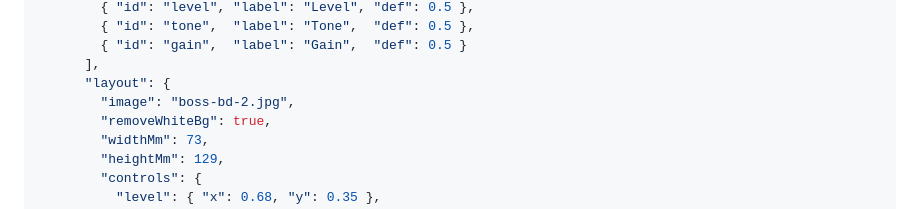
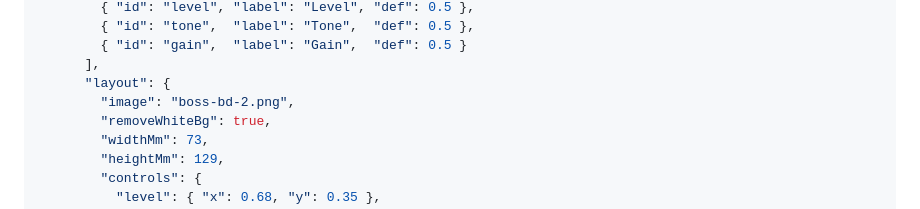
Before and after one commit to rotadsr/web-pedalboard-library, a Markdown page: README.md, the part around the change. Rendered like a GitHub page.

Commit message:
Update image reference in README.md

```diff
--- a/README.md
+++ b/README.md
@@ -83,7 +83,7 @@ Each collection file follows this structure:
         { "id": "gain",  "label": "Gain",  "def": 0.5 }
       ],
       "layout": {
-        "image": "boss-bd-2.jpg",
+        "image": "boss-bd-2.png",
         "removeWhiteBg": true,
         "widthMm": 73,
         "heightMm": 129,
```
